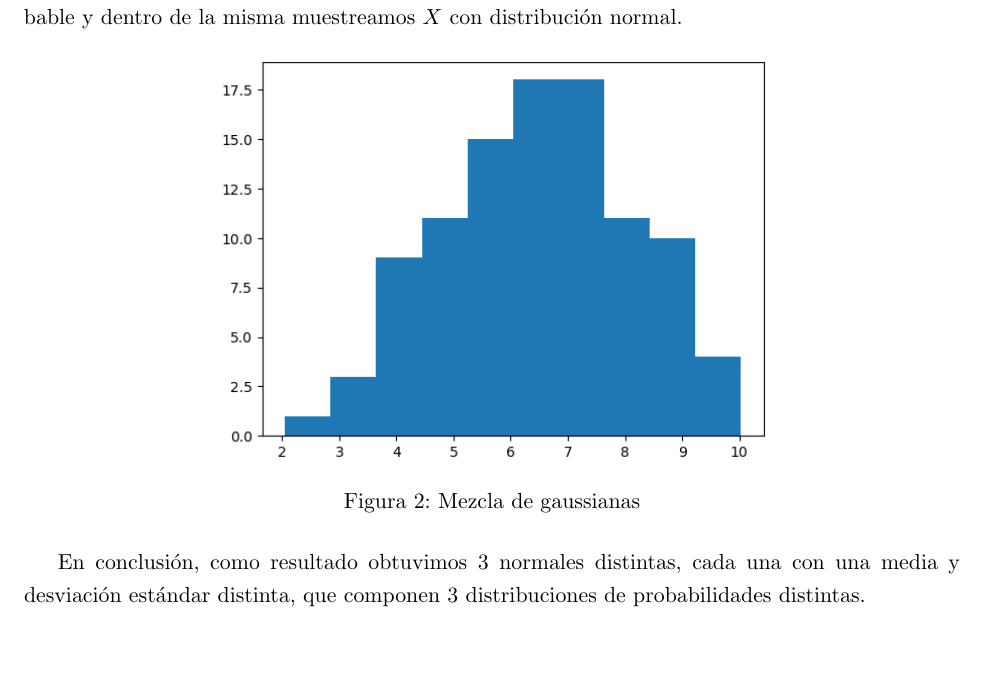
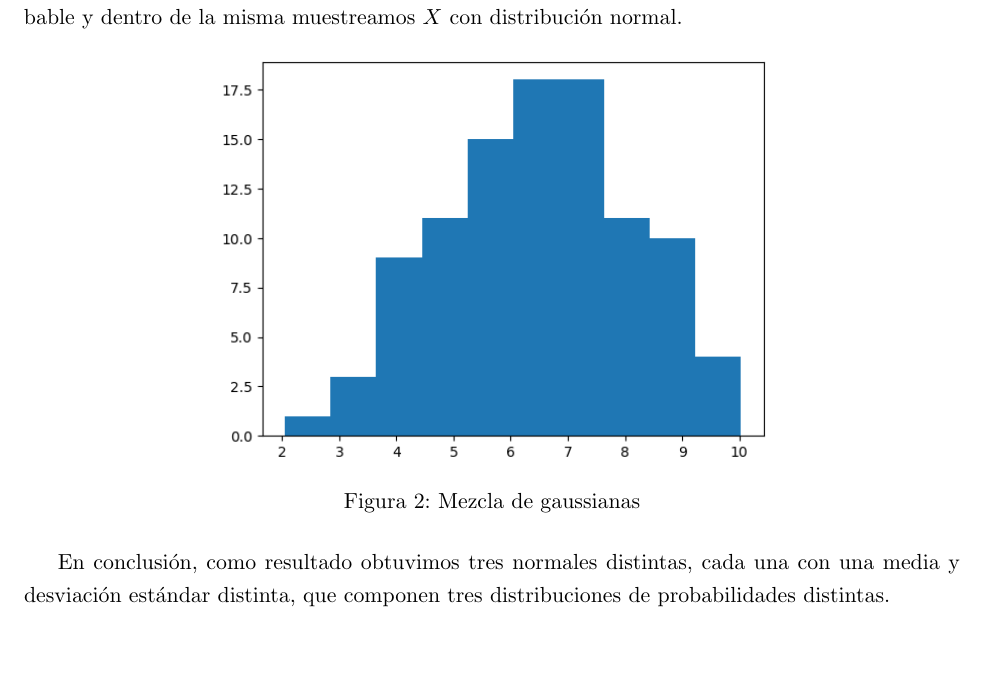
Before and after one commit to matiasmolinolo/iag-2023, a LaTeX document (report.tex): part of page 4 of 9, cut so that both start at the same text. Compiled offline with pdfLaTeX.

Commit message:
Updates from Overleaf

```diff
--- a/report.tex
+++ b/report.tex
@@ -106,7 +106,7 @@ Siendo $\mu$ la media y $\sigma$ la desviación estándar ya calculadas, muestre
     \label{fig:mix-gaussians}
 \end{figure}
 
-En conclusión, como resultado obtuvimos 3 normales distintas, cada una con una media y desviación estándar distinta, que componen 3 distribuciones de probabilidades distintas.
+En conclusión, como resultado obtuvimos tres normales distintas, cada una con una media y desviación estándar distinta, que componen tres distribuciones de probabilidades distintas.
 
 \begin{table}[h]
 \centering
```
